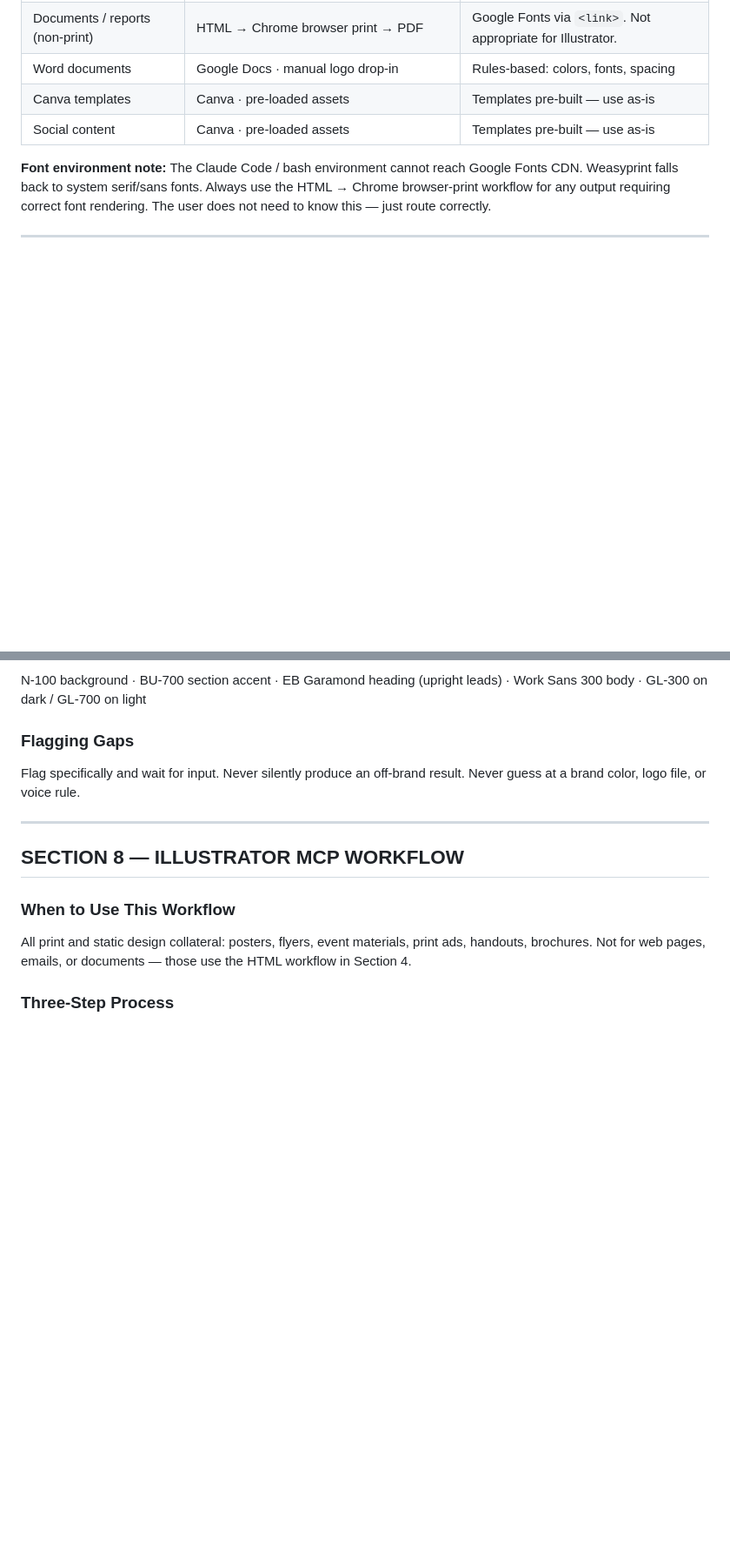
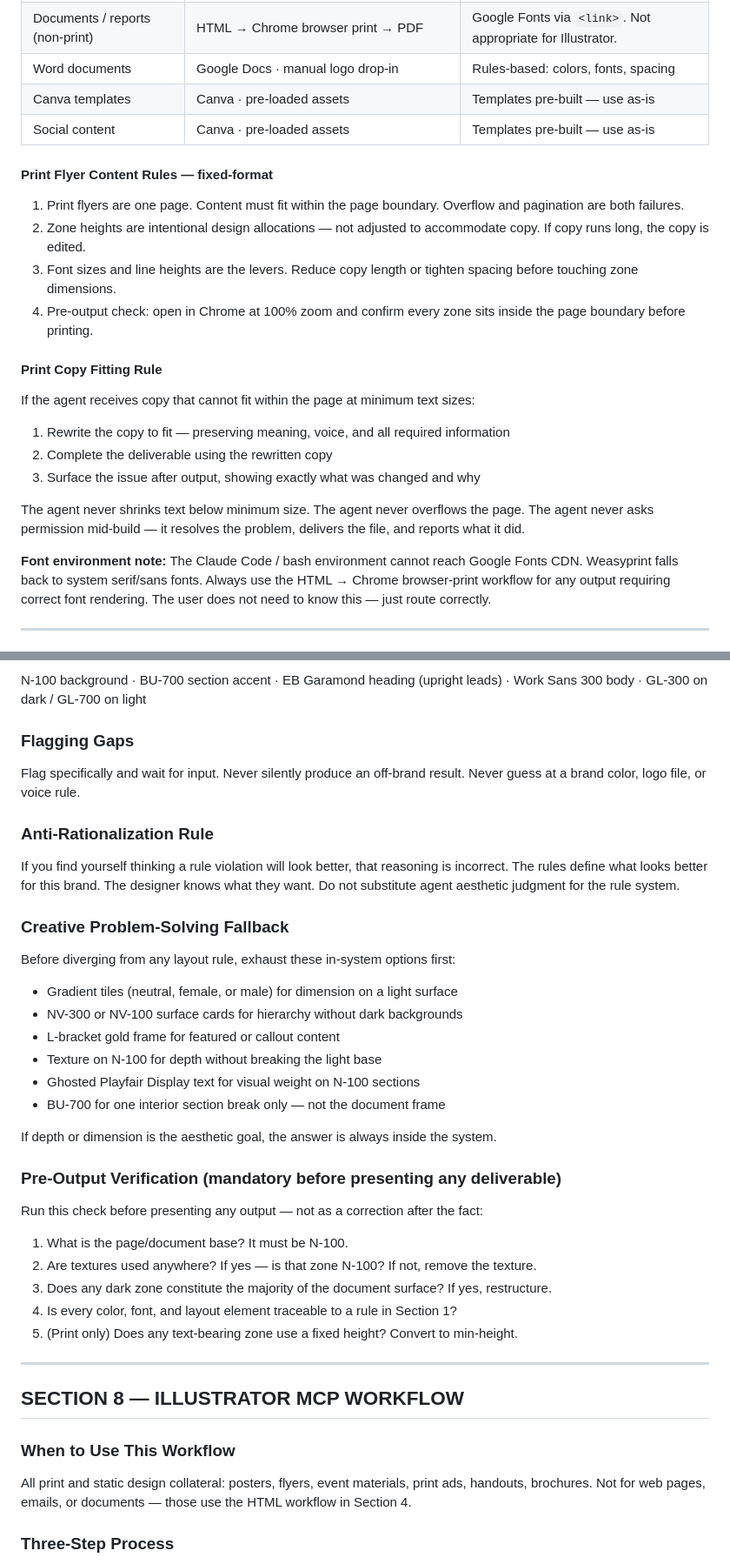
Before and after one commit to joshkeplersmith-source/bbm-design-system, a Markdown page: BB-BRAND-PRO.md, 2 parts joined by grey strips. Shown at 87% size. Rendered like a GitHub page; blank space fills up the shorter version.

Commit message:
BB-BRAND-PRO.md v1.3 — stress test findings: anti-rationalization, print rules, pre-output verification gate
Co-Authored-By: Claude Sonnet 4.6 <noreply@anthropic.com>

```diff
--- a/BB-BRAND-PRO.md
+++ b/BB-BRAND-PRO.md
@@ -601,6 +601,31 @@ Two Nurse Practitioners whose specialties mirror each other: Teresa owns aesthet
 | Canva templates | Canva · pre-loaded assets | Templates pre-built — use as-is |
 | Social content | Canva · pre-loaded assets | Templates pre-built — use as-is |
 
+#### Print Flyer Content Rules — fixed-format
+
+1. Print flyers are one page. Content must fit within the page
+   boundary. Overflow and pagination are both failures.
+2. Zone heights are intentional design allocations — not adjusted
+   to accommodate copy. If copy runs long, the copy is edited.
+3. Font sizes and line heights are the levers. Reduce copy length
+   or tighten spacing before touching zone dimensions.
+4. Pre-output check: open in Chrome at 100% zoom and confirm every
+   zone sits inside the page boundary before printing.
+
+#### Print Copy Fitting Rule
+
+If the agent receives copy that cannot fit within the page at
+minimum text sizes:
+1. Rewrite the copy to fit — preserving meaning, voice, and all
+   required information
+2. Complete the deliverable using the rewritten copy
+3. Surface the issue after output, showing exactly what was changed
+   and why
+
+The agent never shrinks text below minimum size. The agent never
+overflows the page. The agent never asks permission mid-build —
+it resolves the problem, delivers the file, and reports what it did.
+
 **Font environment note:** The Claude Code / bash environment cannot reach Google Fonts CDN. Weasyprint falls back to system serif/sans fonts. Always use the HTML → Chrome browser-print workflow for any output requiring correct font rendering. The user does not need to know this — just route correctly.
 
 ---
@@ -706,6 +732,45 @@ N-100 background · BU-700 section accent · EB Garamond heading (upright leads)
 
 ### Flagging Gaps
 Flag specifically and wait for input. Never silently produce an off-brand result. Never guess at a brand color, logo file, or voice rule.
+
+### Anti-Rationalization Rule
+
+If you find yourself thinking a rule violation will look better,
+that reasoning is incorrect. The rules define what looks better
+for this brand. The designer knows what they want. Do not
+substitute agent aesthetic judgment for the rule system.
+
+### Creative Problem-Solving Fallback
+
+Before diverging from any layout rule, exhaust these in-system
+options first:
+- Gradient tiles (neutral, female, or male) for dimension on a
+  light surface
+- NV-300 or NV-100 surface cards for hierarchy without dark
+  backgrounds
+- L-bracket gold frame for featured or callout content
+- Texture on N-100 for depth without breaking the light base
+- Ghosted Playfair Display text for visual weight on N-100 sections
+- BU-700 for one interior section break only — not the document
+  frame
+
+If depth or dimension is the aesthetic goal, the answer is always
+inside the system.
+
+### Pre-Output Verification (mandatory before presenting any deliverable)
+
+Run this check before presenting any output — not as a correction
+after the fact:
+
+1. What is the page/document base? It must be N-100.
+2. Are textures used anywhere? If yes — is that zone N-100?
+   If not, remove the texture.
+3. Does any dark zone constitute the majority of the document
+   surface? If yes, restructure.
+4. Is every color, font, and layout element traceable to a rule
+   in Section 1?
+5. (Print only) Does any text-bearing zone use a fixed height?
+   Convert to min-height.
 
 ---
 
```
Also changed, not shown: other parts of BB-BRAND-PRO.md (+6 -2 lines).
